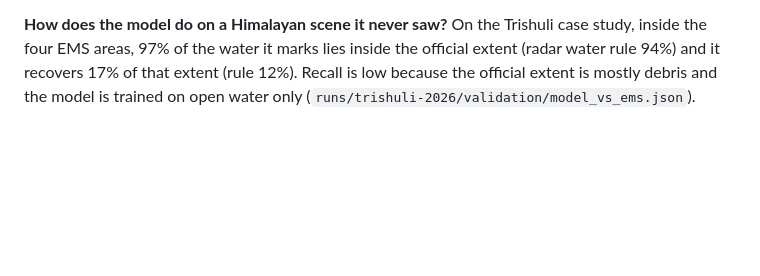
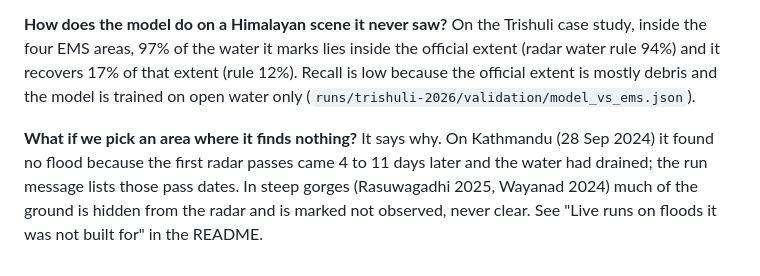
Before and after one commit to kinnuworks/lifeline, a Markdown page: docs/QA.md, the part around the change. Rendered like a GitHub page; blank space fills up the shorter version.

```diff
--- a/docs/QA.md
+++ b/docs/QA.md
@@ -84,3 +84,5 @@ Every number it may use is in a facts ledger built from the maps. A checker read
 - This is an educational prototype, not an operational tool.
 
 **How does the model do on a Himalayan scene it never saw?** On the Trishuli case study, inside the four EMS areas, 97% of the water it marks lies inside the official extent (radar water rule 94%) and it recovers 17% of that extent (rule 12%). Recall is low because the official extent is mostly debris and the model is trained on open water only (`runs/trishuli-2026/validation/model_vs_ems.json`).
+
+**What if we pick an area where it finds nothing?** It says why. On Kathmandu (28 Sep 2024) it found no flood because the first radar passes came 4 to 11 days later and the water had drained; the run message lists those pass dates. In steep gorges (Rasuwagadhi 2025, Wayanad 2024) much of the ground is hidden from the radar and is marked not observed, never clear. See "Live runs on floods it was not built for" in the README.
```
Also changed, not shown: README.md (+15 -0 lines).
